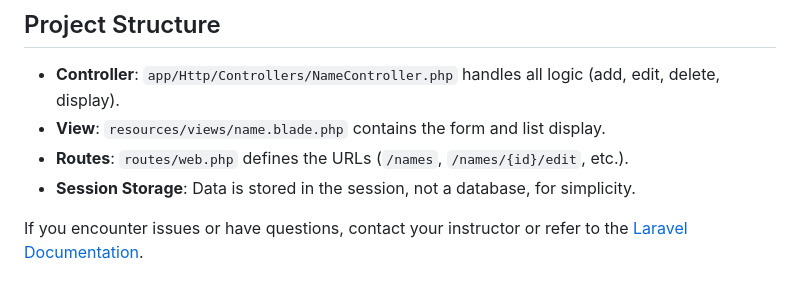
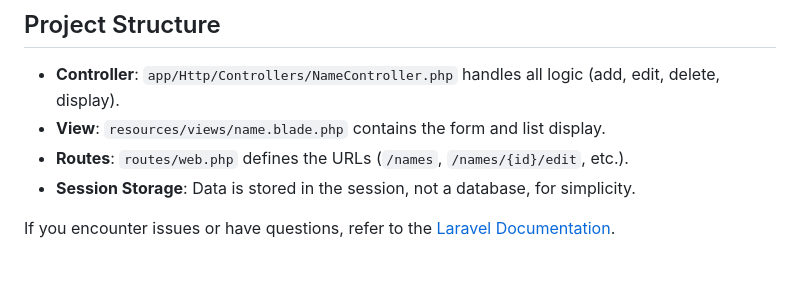
Before and after one commit to kalwar/NameApp, a Markdown page: README.md, the part around the change. Drawn GitHub-style.

```diff
--- a/README.md
+++ b/README.md
@@ -101,4 +101,4 @@ Laravel's session system allows you to store data for a user across multiple req
 - **Routes**: `routes/web.php` defines the URLs (`/names`, `/names/{id}/edit`, etc.).
 - **Session Storage**: Data is stored in the session, not a database, for simplicity.
 
-If you encounter issues or have questions, contact your instructor or refer to the [Laravel Documentation](https://laravel.com/docs).
+If you encounter issues or have questions, refer to the [Laravel Documentation](https://laravel.com/docs).
```
